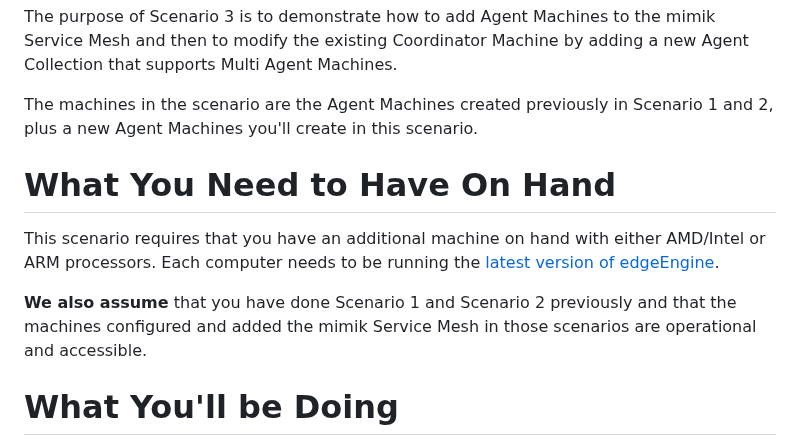
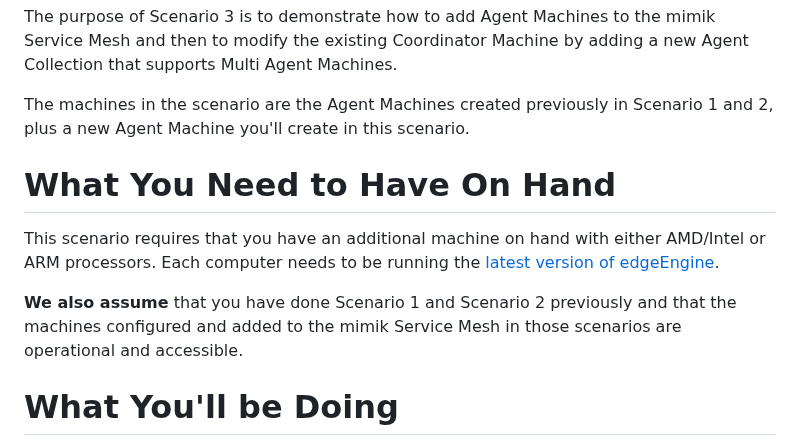
Before and after one commit to mimik-mimOE-ai/mimOE-ai-developer-guide, a Markdown page: 03-multi-agent-architecture/README.md, the part around the change. Rendered like a GitHub page.

Commit message:
fixed typo

```diff
--- a/03-multi-agent-architecture/README.md
+++ b/03-multi-agent-architecture/README.md
@@ -20,13 +20,13 @@
 
 The purpose of Scenario 3 is to demonstrate how to add Agent Machines to the mimik Service Mesh and then to modify the existing Coordinator Machine by adding a new Agent Collection that supports Multi Agent Machines.
 
-The machines in the scenario are the Agent Machines created previously in Scenario 1 and 2, plus a new Agent Machines you'll create in this scenario.
+The machines in the scenario are the Agent Machines created previously in Scenario 1 and 2, plus a new Agent Machine you'll create in this scenario.
 
 # What You Need to Have On Hand
 
 This scenario requires that you have an additional machine on hand with either AMD/Intel or ARM processors. Each computer needs to be running the [latest version of edgeEngine](https://github.com/mimik-mimOE/mimOE-SE-Linux).
 
-**We also assume** that you have done Scenario 1 and Scenario 2 previously and that the machines configured and added the mimik Service Mesh in those scenarios are operational and accessible.
+**We also assume** that you have done Scenario 1 and Scenario 2 previously and that the machines configured and added to the mimik Service Mesh in those scenarios are operational and accessible.
 
 # What You'll be Doing
 
```
